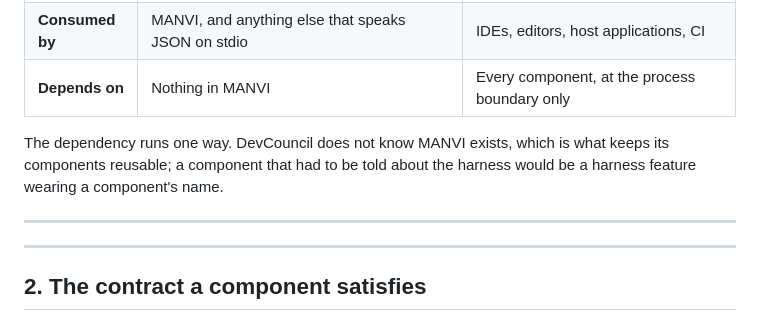
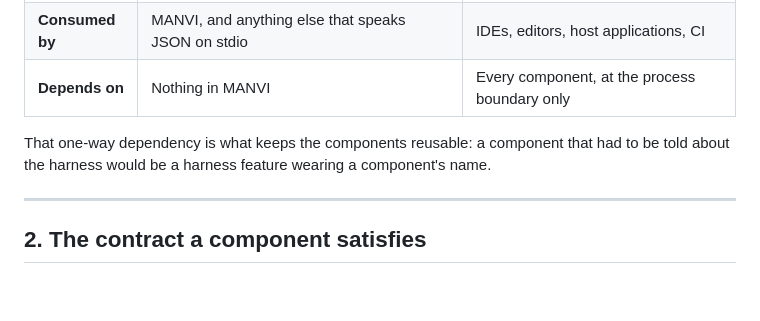
Before and after one commit to bharathvbcr/Manvi, a Markdown page: docs/COMPONENTS_AND_HARNESS.md, the part around one of its changes. GitHub-like rendering; blank space fills up the shorter version.

Commit message:
Tidy the seams the document merge left behind
Assembling one document from two left doubled --- separators where a sliced
section already ended with one, and stated the one-way dependency rule twice:
once in the opening narrative and again under the division table two paragraphs
later. Kept the narrative statement and reduced the second to the consequence it
adds.

Formatting only; no claim changed.

Co-Authored-By: Claude Opus 5 <noreply@anthropic.com>

```diff
--- a/docs/COMPONENTS_AND_HARNESS.md
+++ b/docs/COMPONENTS_AND_HARNESS.md
@@ -72,11 +70,9 @@ that needed MANVI to run would stop being a building block.
 | **Consumed by** | MANVI, and anything else that speaks JSON on stdio | IDEs, editors, host applications, CI |
 | **Depends on** | Nothing in MANVI | Every component, at the process boundary only |
 
-The dependency runs one way. DevCouncil does not know MANVI exists, which is
-what keeps its components reusable; a component that had to be told about the
-harness would be a harness feature wearing a component's name.
-
----
+That one-way dependency is what keeps the components reusable: a component that
+had to be told about the harness would be a harness feature wearing a
+component's name.
 
 ---
 
```
Also changed, not shown: other parts of docs/COMPONENTS_AND_HARNESS.md (+0 -15 lines).
